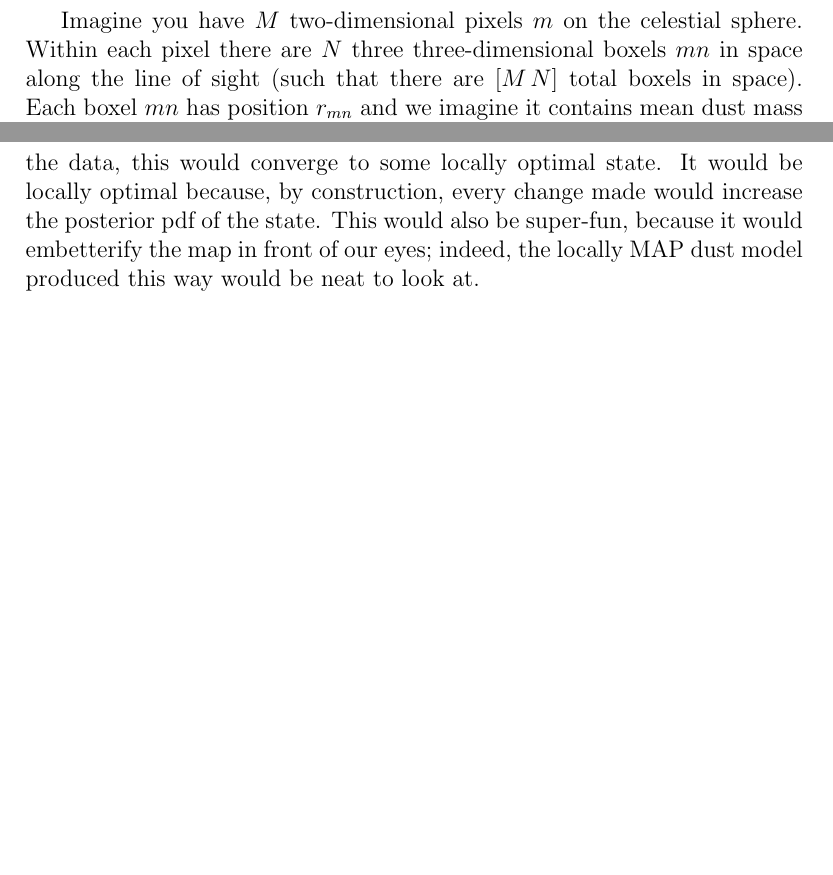
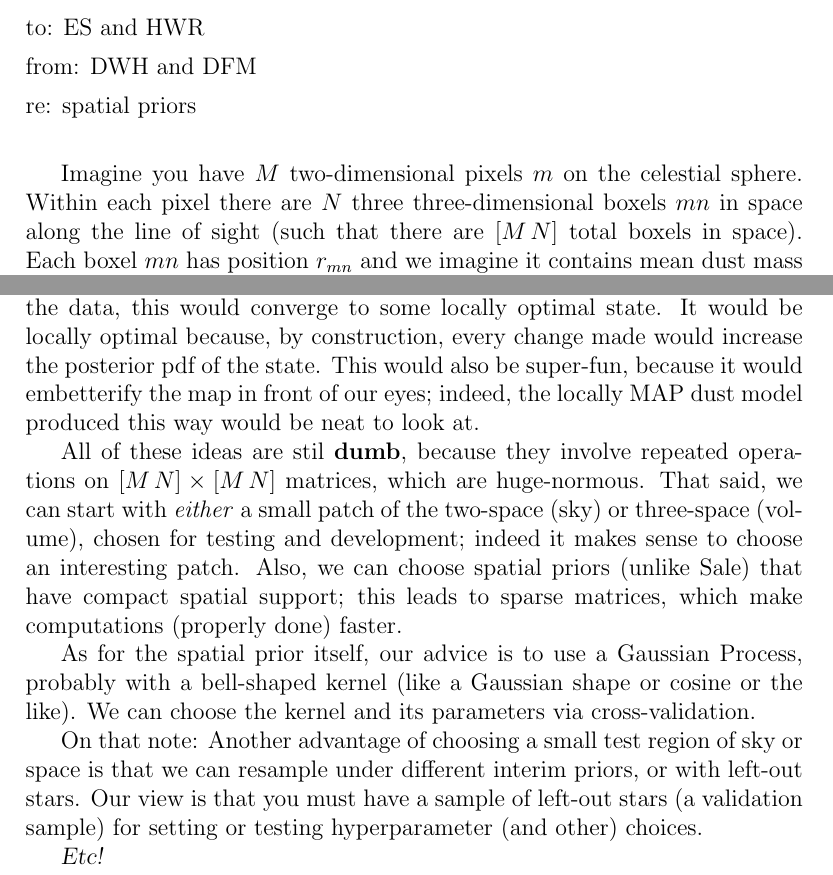
Before and after one commit to davidwhogg/InterstellarDust, a LaTeX document (documents/imposing_spatial_priors.tex): two parts of pages 1 and 3 of 3, joined at a grey line, cut at the place of the change, the shorter picture padded with empty space. Compiled offline with pdfLaTeX.

Commit message:
ready to send

```diff
--- a/documents/imposing_spatial_priors.tex
+++ b/documents/imposing_spatial_priors.tex
@@ -3,6 +3,12 @@
 \newcommand{\given}{\,|\,}
 
 \begin{document}
+
+\noindent
+to:  ES and HWR\\[1ex]
+from:  DWH and DFM\\[1ex]
+re: spatial priors\\[1ex]
+~
 
 Imagine you have $M$ two-dimensional pixels $m$ on the celestial sphere.
 Within each pixel there are $N$ three three-dimensional boxels $mn$ in space along the line of sight
@@ -107,4 +113,31 @@ It would be locally optimal because, by construction,
 This would also be super-fun, because it would embetterify the map in front of our eyes;
   indeed, the locally MAP dust model produced this way would be neat to look at.
 
+All of these ideas are stil \textbf{dumb},
+  because they involve repeated operations on $[M\,N]\times[M\,N]$ matrices,
+  which are huge-normous.
+That said, we can start with \emph{either}
+  a small patch of the two-space (sky) or three-space (volume),
+  chosen for testing and development;
+  indeed it makes sense to choose an interesting patch.
+Also, we can choose spatial priors (unlike Sale)
+  that have compact spatial support;
+  this leads to sparse matrices,
+  which make computations (properly done) faster.
+
+As for the spatial prior itself,
+  our advice is to use a Gaussian Process,
+  probably with a bell-shaped kernel (like a Gaussian shape or cosine or the like).
+We can choose the kernel and its parameters via cross-validation.
+
+On that note:
+Another advantage of choosing a small test region of sky or space
+  is that we can resample under different interim priors,
+  or with left-out stars.
+Our view is that you must have a sample of left-out stars
+  (a validation sample)
+  for setting or testing hyperparameter (and other) choices.
+
+\textsl{Etc!}
+
 \end{document}
```
